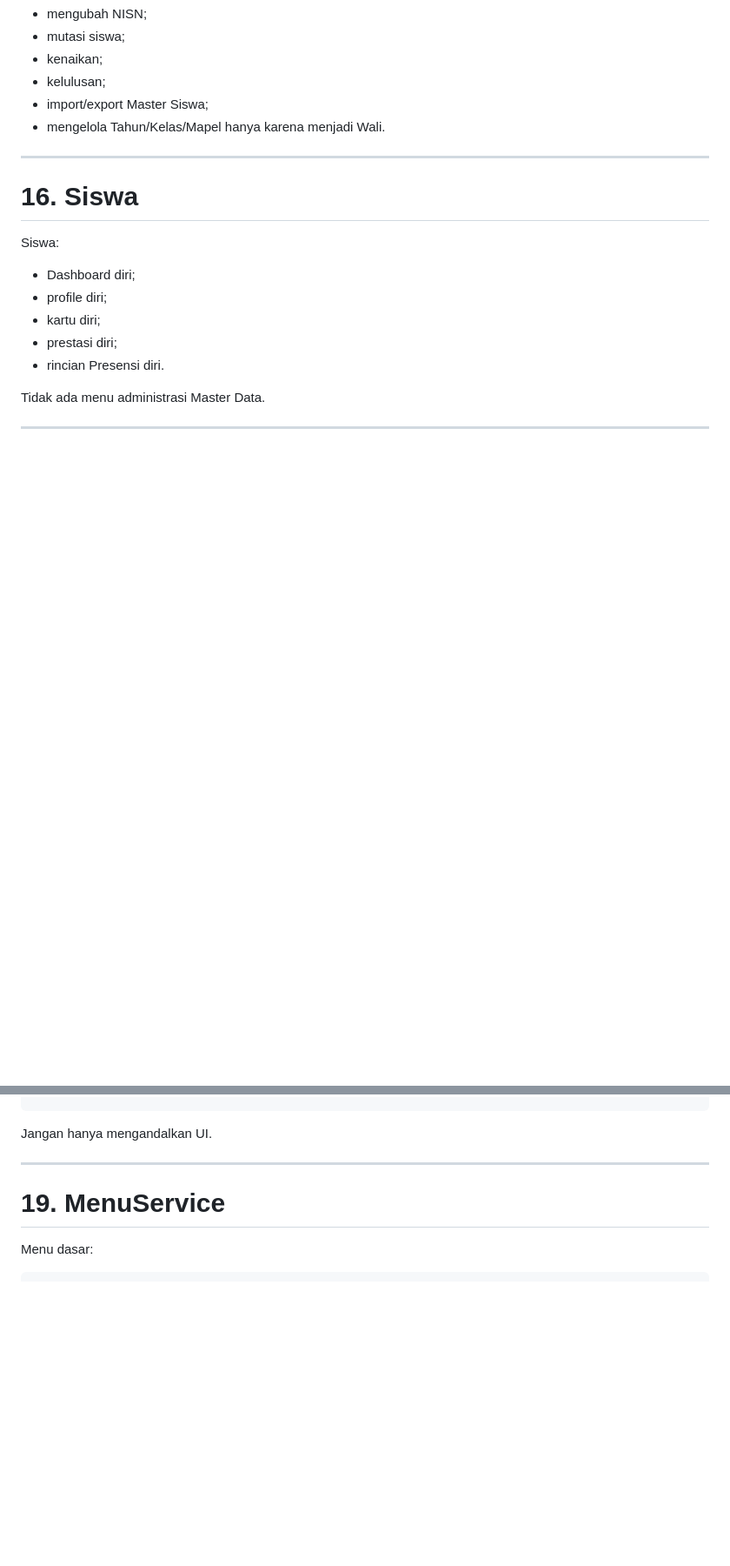
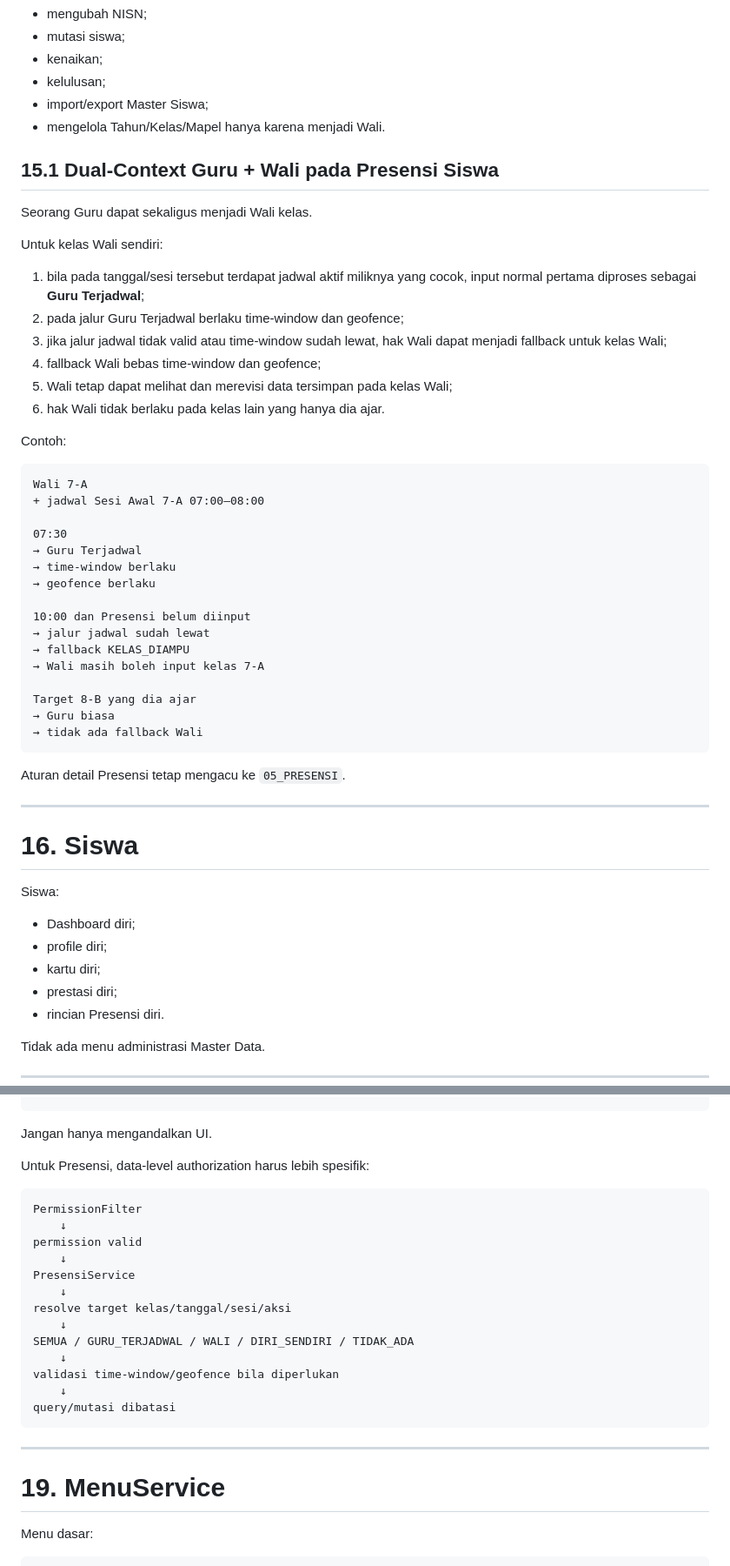
Before and after one commit to Al-Faroz/sisfour_dev_v2, a Markdown page: docs/03_AUTH_RBAC_MENU — SisisFour.md, 2 parts joined by grey strips. Shown at 87% size. Drawn GitHub-style; blank space fills up the shorter version.

Commit message:
docs: finalkan prioritas role dan dual-context presensi

````diff
--- a/docs/03_AUTH_RBAC_MENU — SisisFour.md
+++ b/docs/03_AUTH_RBAC_MENU — SisisFour.md
@@ -427,6 +517,42 @@ Wali tidak boleh:
 - import/export Master Siswa;
 - mengelola Tahun/Kelas/Mapel hanya karena menjadi Wali.
 
+## 15.1 Dual-Context Guru + Wali pada Presensi Siswa
+
+Seorang Guru dapat sekaligus menjadi Wali kelas.
+
+Untuk kelas Wali sendiri:
+
+1. bila pada tanggal/sesi tersebut terdapat jadwal aktif miliknya yang cocok, input normal pertama diproses sebagai **Guru Terjadwal**;
+2. pada jalur Guru Terjadwal berlaku time-window dan geofence;
+3. jika jalur jadwal tidak valid atau time-window sudah lewat, hak Wali dapat menjadi fallback untuk kelas Wali;
+4. fallback Wali bebas time-window dan geofence;
+5. Wali tetap dapat melihat dan merevisi data tersimpan pada kelas Wali;
+6. hak Wali tidak berlaku pada kelas lain yang hanya dia ajar.
+
+Contoh:
+
+```text
+Wali 7-A
++ jadwal Sesi Awal 7-A 07:00–08:00
+
+07:30
+→ Guru Terjadwal
+→ time-window berlaku
+→ geofence berlaku
+
+10:00 dan Presensi belum diinput
+→ jalur jadwal sudah lewat
+→ fallback KELAS_DIAMPU
+→ Wali masih boleh input kelas 7-A
+
+Target 8-B yang dia ajar
+→ Guru biasa
+→ tidak ada fallback Wali
+```
+
+Aturan detail Presensi tetap mengacu ke `05_PRESENSI`.
+
 ---
 
 # 16. Siswa
@@ -478,6 +606,24 @@ query dibatasi
 ```
 
 Jangan hanya mengandalkan UI.
+
+Untuk Presensi, data-level authorization harus lebih spesifik:
+
+```text
+PermissionFilter
+    ↓
+permission valid
+    ↓
+PresensiService
+    ↓
+resolve target kelas/tanggal/sesi/aksi
+    ↓
+SEMUA / GURU_TERJADWAL / WALI / DIRI_SENDIRI / TIDAK_ADA
+    ↓
+validasi time-window/geofence bila diperlukan
+    ↓
+query/mutasi dibatasi
+```
 
 ---
 
````
Also changed, not shown: other parts of docs/03_AUTH_RBAC_MENU — SisisFour.md (+97 -0 lines).
